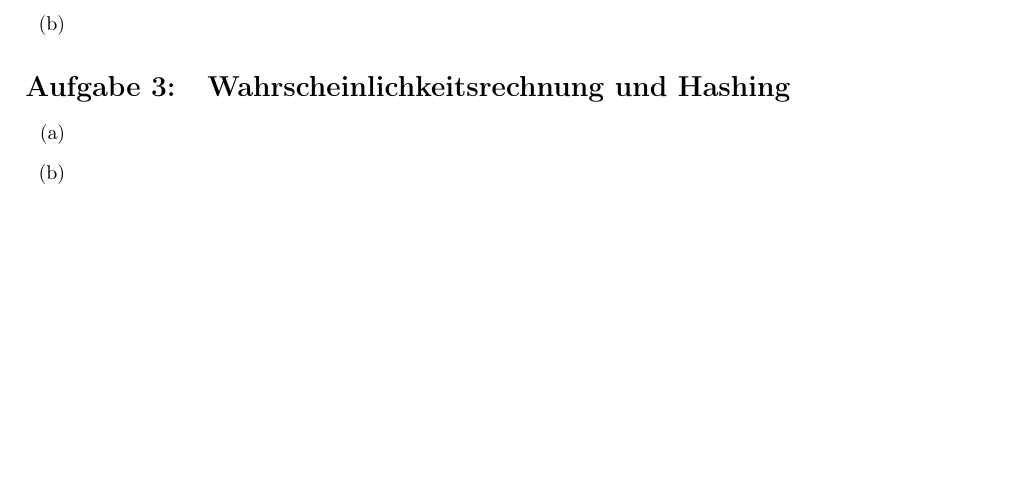
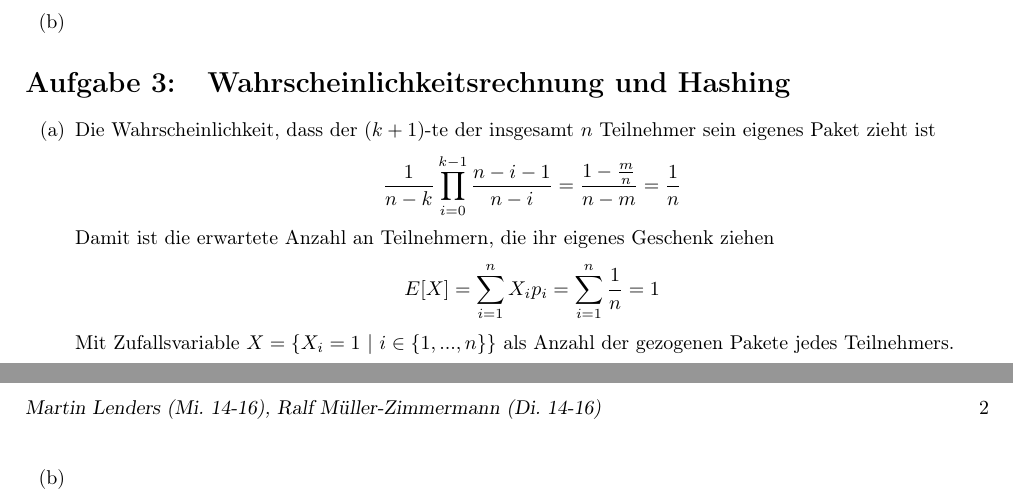
Before and after one commit to miri64/Uni-WS1112, a LaTeX document (HA/u08/u08_gruppe_m&r.tex): part of the page before the commit and two parts of pages 1 and 2 of 2 after it, the two joined at a grey line, cut so that both start at the same text, the shorter picture padded with empty space. Compiled offline with LaTeX, dvips and Ghostscript.

Commit message:
[HA]: Übung 8 (M&R) Lösung 3a

```diff
--- a/HA/u08/u08_gruppe_m&r.tex
+++ b/HA/u08/u08_gruppe_m&r.tex
@@ -86,7 +86,15 @@
 
 \section{Wahrscheinlichkeitsrechnung und Hashing}
 \begin{enumerate}
-\item
+\item   Die Wahrscheinlichkeit, dass der $(k+1)$-te der insgesamt $n$ Teilnehmer sein eigenes Paket zieht ist
+        \[
+            \frac{1}{n-k} \prod\limits_{i=0}^{k-1} \frac{n-i-1}{n-i} = \frac{1-\frac{m}{n}}{n-m} = \frac{1}{n}
+        \]
+        Damit ist die erwartete Anzahl an Teilnehmern, die ihr eigenes Geschenk ziehen
+        \begin{align*}
+            E[X] &= \sum\limits_{i = 1}^{n} X_i p_i = \sum\limits_{i = 1}^{n} \frac{1}{n} = 1
+        \end{align*}
+        Mit Zufallsvariable $X = \{X_i = 1\ |\ i \in \{1, ..., n\}\}$ als Anzahl der gezogenen Pakete jedes Teilnehmers.
 \item
 \end{enumerate}
 \end{document}
```
